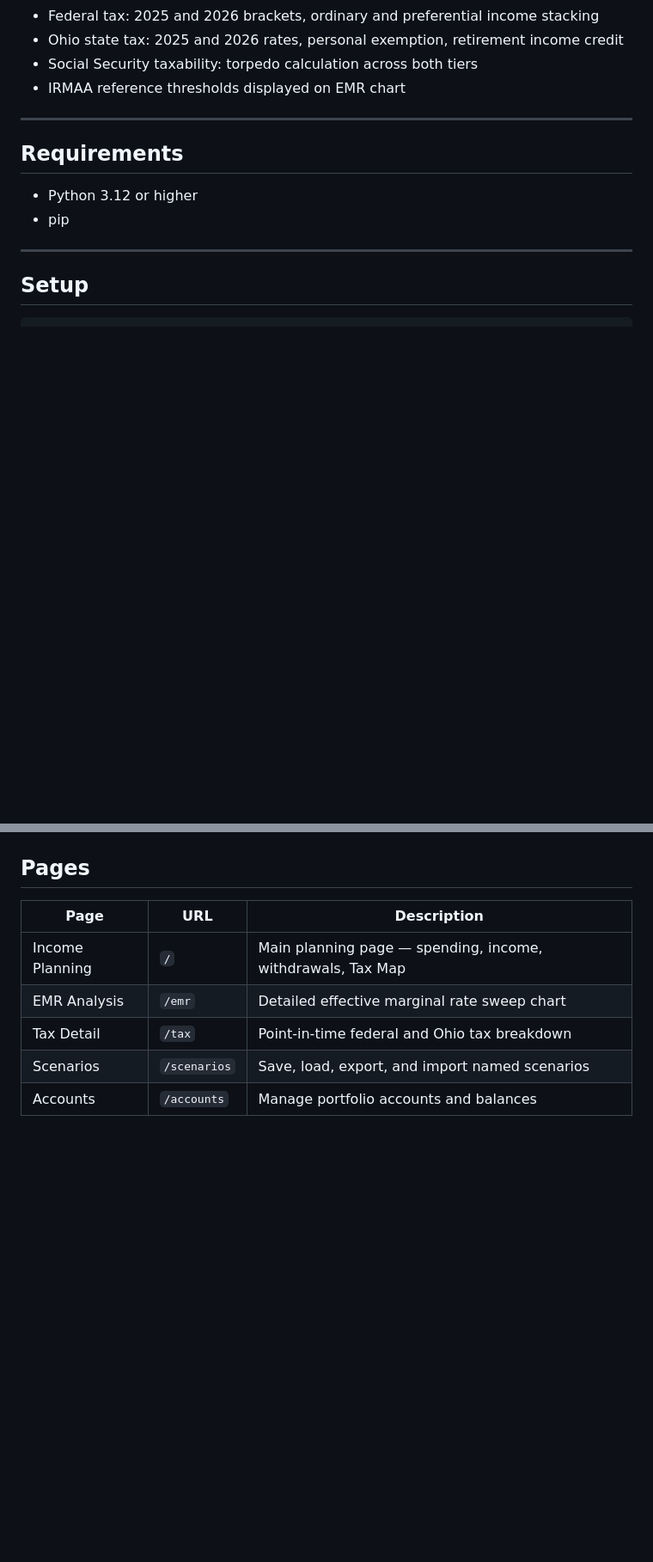
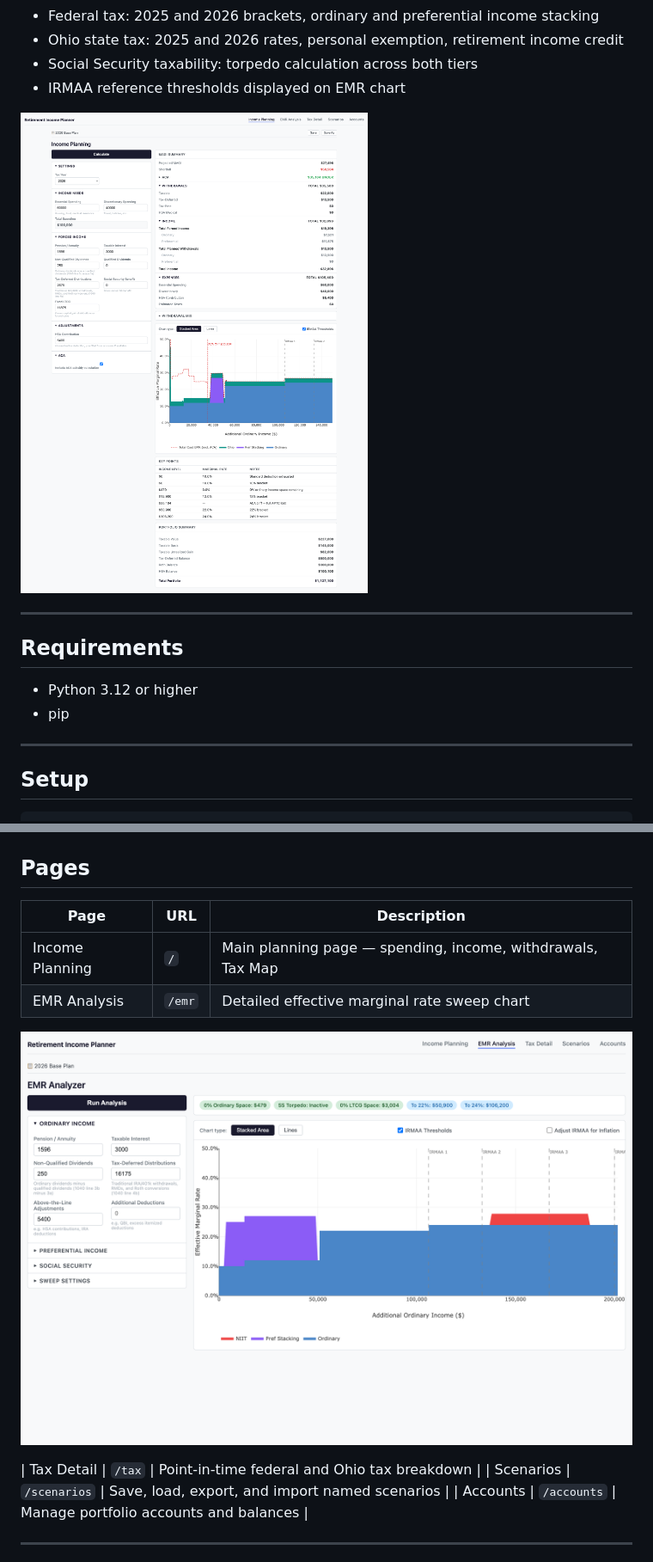
Before and after one commit to rdsteele/retirement-income-planner, a Markdown page: README.md, 2 parts joined by grey strips. Shown at 86% size. Drawn GitHub-style; blank space fills up the shorter version.

Commit message:
docs: add screenshots to README

```diff
--- a/README.md
+++ b/README.md
@@ -37,6 +37,8 @@ entirely on your machine — no cloud, no accounts, no data leaves your computer
 - Ohio state tax: 2025 and 2026 rates, personal exemption, retirement income credit
 - Social Security taxability: torpedo calculation across both tiers
 - IRMAA reference thresholds displayed on EMR chart
+
+![Income Planning](docs/income-planning-1.png)
 
 ---
 
@@ -82,6 +84,9 @@ the Income Planning page.
 |---|---|---|
 | Income Planning | `/` | Main planning page — spending, income, withdrawals, Tax Map |
 | EMR Analysis | `/emr` | Detailed effective marginal rate sweep chart |
+
+![EMR Analysis](docs/emr-1.png)
+
 | Tax Detail | `/tax` | Point-in-time federal and Ohio tax breakdown |
 | Scenarios | `/scenarios` | Save, load, export, and import named scenarios |
 | Accounts | `/accounts` | Manage portfolio accounts and balances |
```
